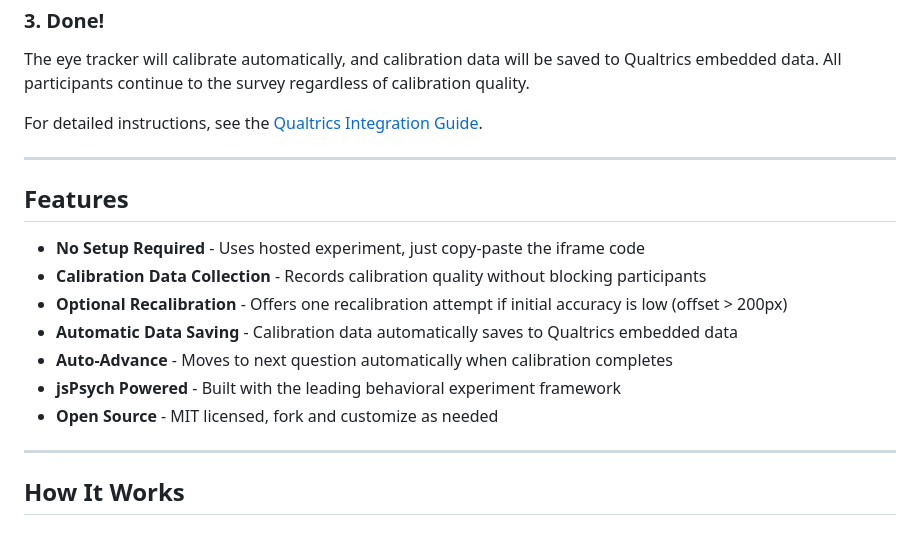
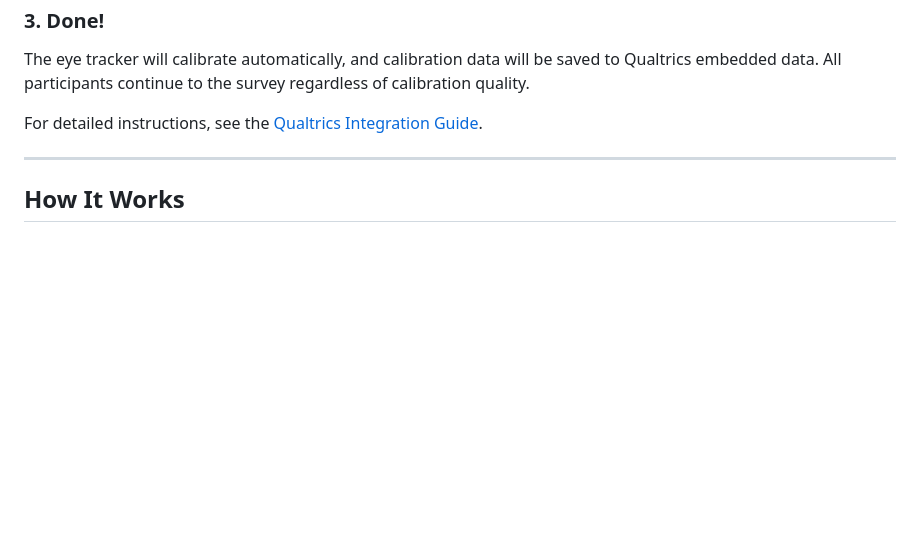
Before and after one commit to kiante-fernandez/webgazer-qualtrics, a Markdown page: README.md, the part around the change printed below. Drawn GitHub-style; blank space fills up the shorter version.

```diff
--- a/README.md
+++ b/README.md
@@ -52,18 +52,6 @@ For detailed instructions, see the [Qualtrics Integration Guide](qualtrics/).
 
 ---
 
-## Features
-
-- **No Setup Required** - Uses hosted experiment, just copy-paste the iframe code
-- **Calibration Data Collection** - Records calibration quality without blocking participants
-- **Optional Recalibration** - Offers one recalibration attempt if initial accuracy is low (offset > 200px)
-- **Automatic Data Saving** - Calibration data automatically saves to Qualtrics embedded data
-- **Auto-Advance** - Moves to next question automatically when calibration completes
-- **jsPsych Powered** - Built with the leading behavioral experiment framework
-- **Open Source** - MIT licensed, fork and customize as needed
-
----
-
 ## How It Works
 
 ### The Iframe Approach
```
Also changed, not shown: other parts of README.md (+7 -43 lines), qualtrics/README.md (+1 -18 lines).
